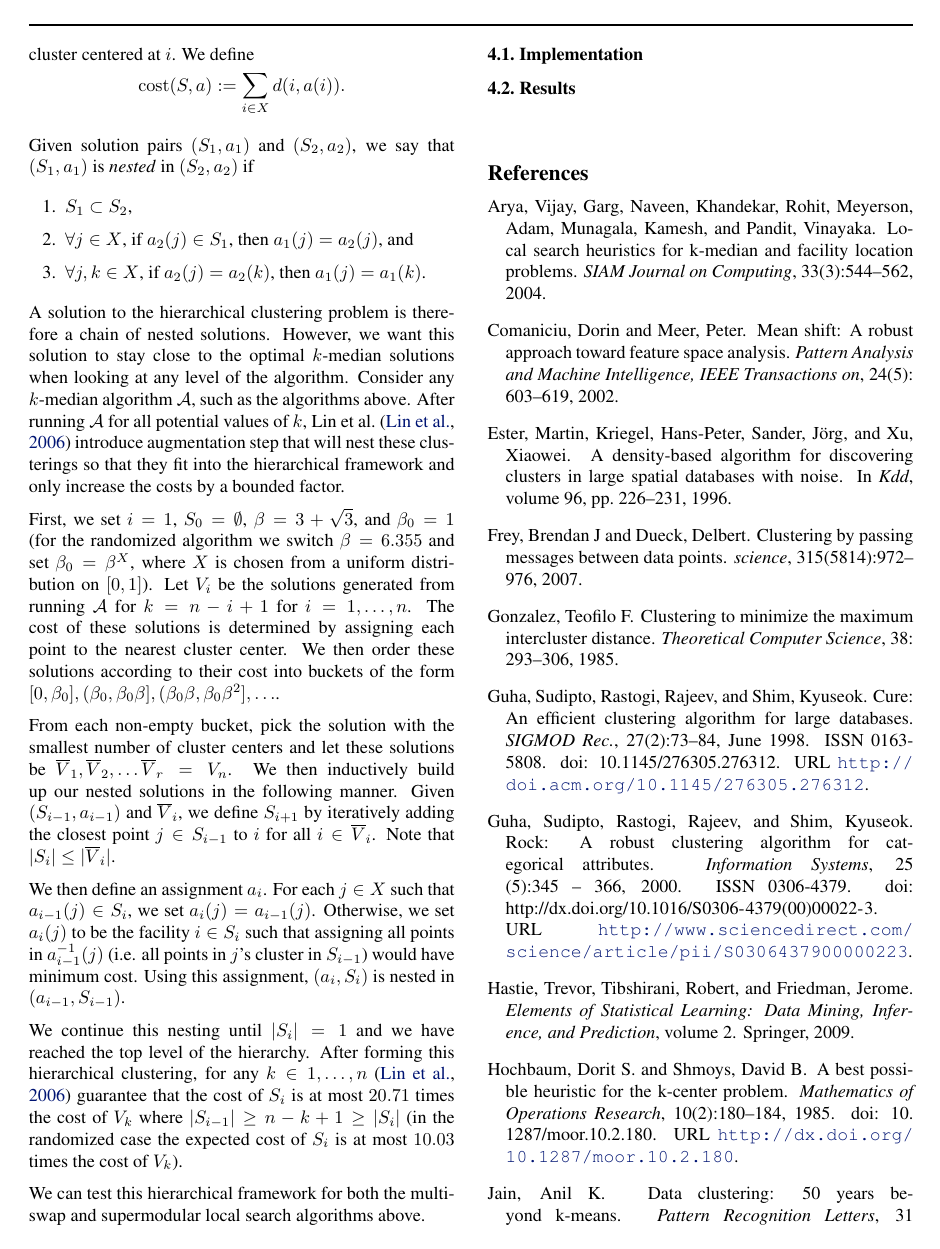
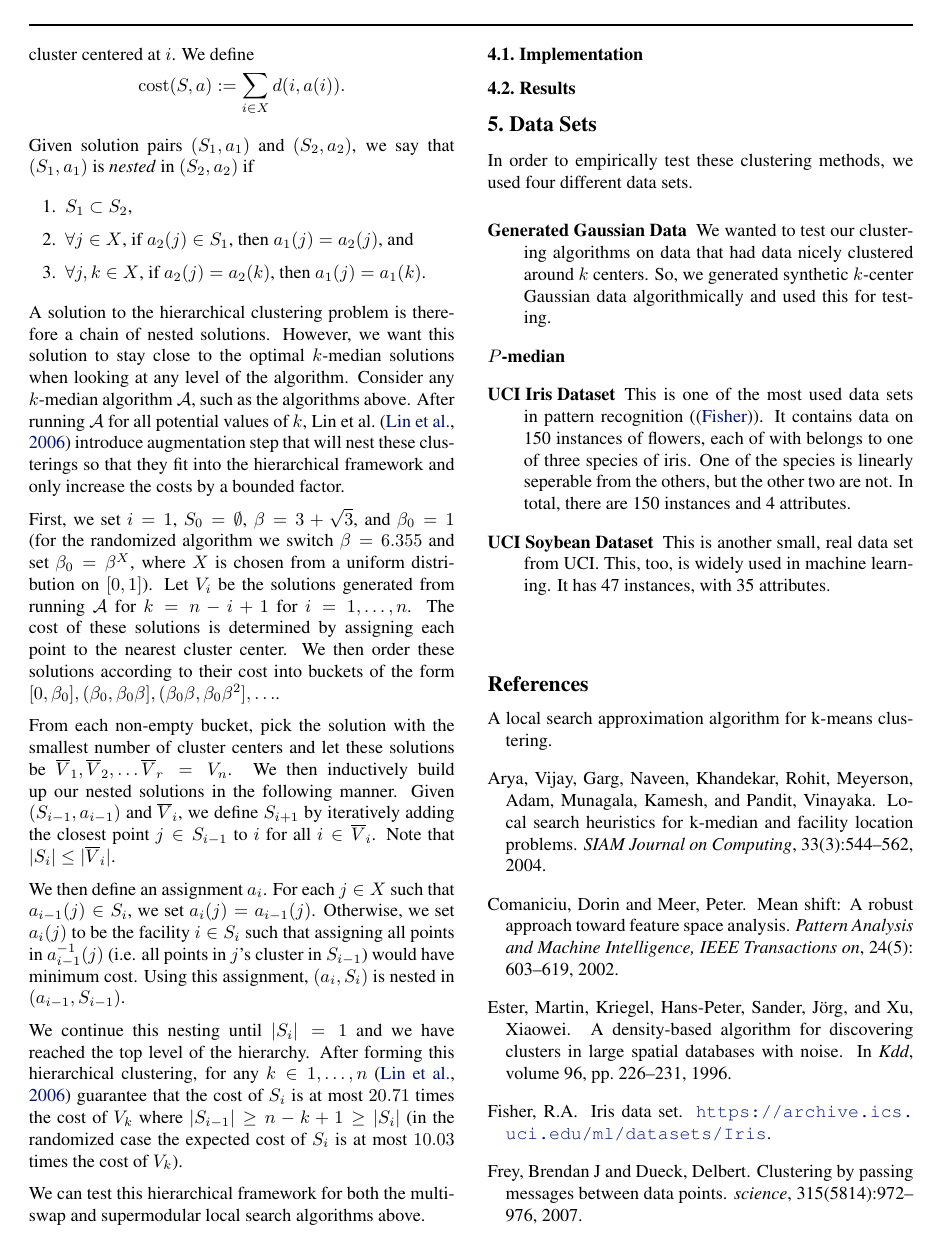
Before and after one commit to CS6780/approx-clustering, a LaTeX document (tex/project.tex): page 5 of 6 before the commit and page 5 of 7 after it. Compiled offline with pdfLaTeX.

Commit message:
added writeup on datasets.  Still needs more after I talk to alice

```diff
--- a/tex/project.tex
+++ b/tex/project.tex
@@ -204,6 +204,15 @@ We can test this hierarchical framework for both the multiswap and supermodular
 
 \subsection{Results}
 
+\section{Data Sets}
+In order to empirically test these clustering methods, we used four different data sets.
+\begin{description}
+\item[Generated Gaussian Data] We wanted to test our clustering algorithms on data that had data nicely clustered around $k$ centers. So, we generated synthetic $k$-center Gaussian data algorithmically and used this for testing.
+\item[$P$-median]
+\item[UCI Iris Dataset] This is one of the most used data sets in pattern recognition (\cite{Iris}).  It contains data on 150 instances of flowers, each of with belongs to one of three species of iris.  One of the species is linearly seperable from the others, but the other two are not.  In total, there are 150 instances and 4 attributes.
+\item[UCI Soybean Dataset] This is another small, real data set from UCI.  This, too, is widely used in machine learning.  It has 47 instances, with 35 attributes.
+\end{description}
+
 \
 \label{submission}
 
```
Also changed, not shown: tex/projectBib.bib (+13 -1 lines).
